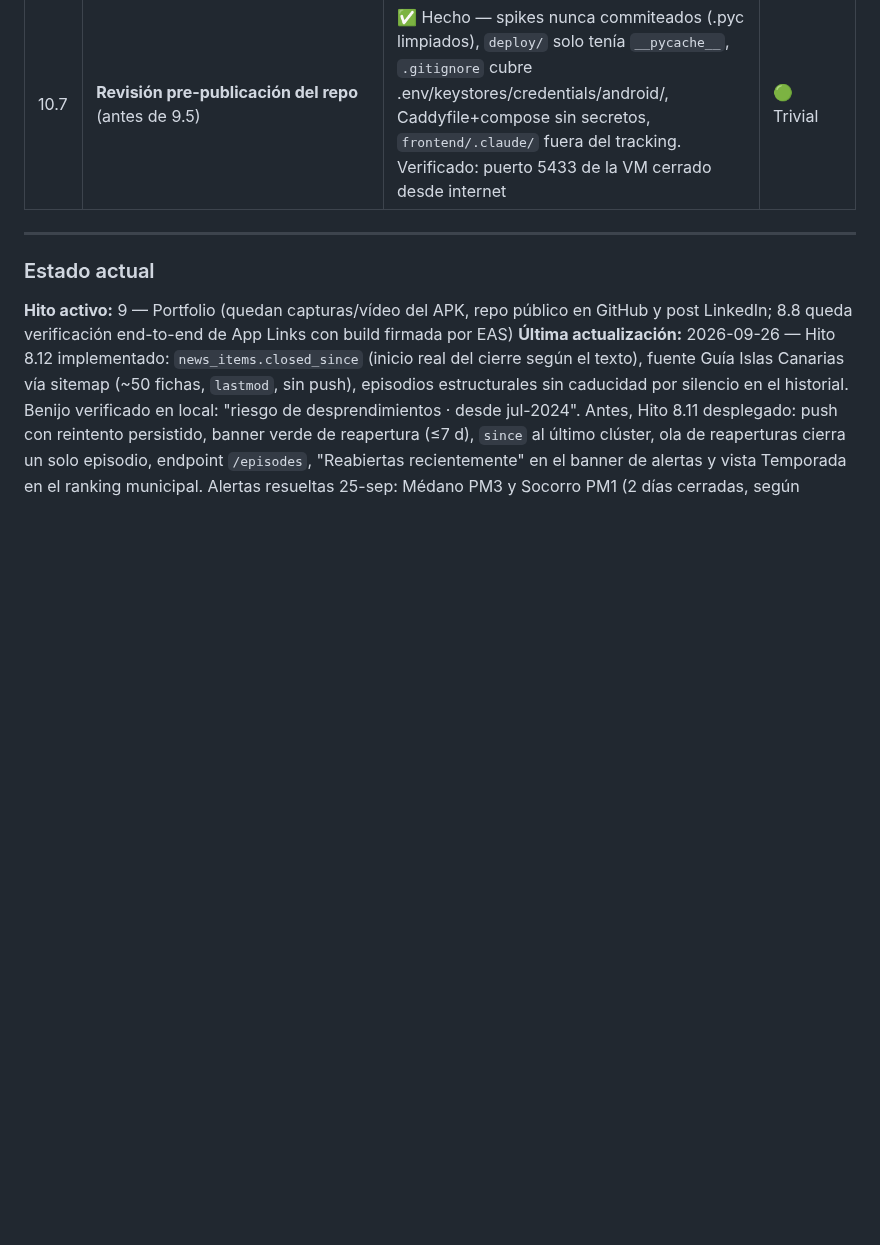
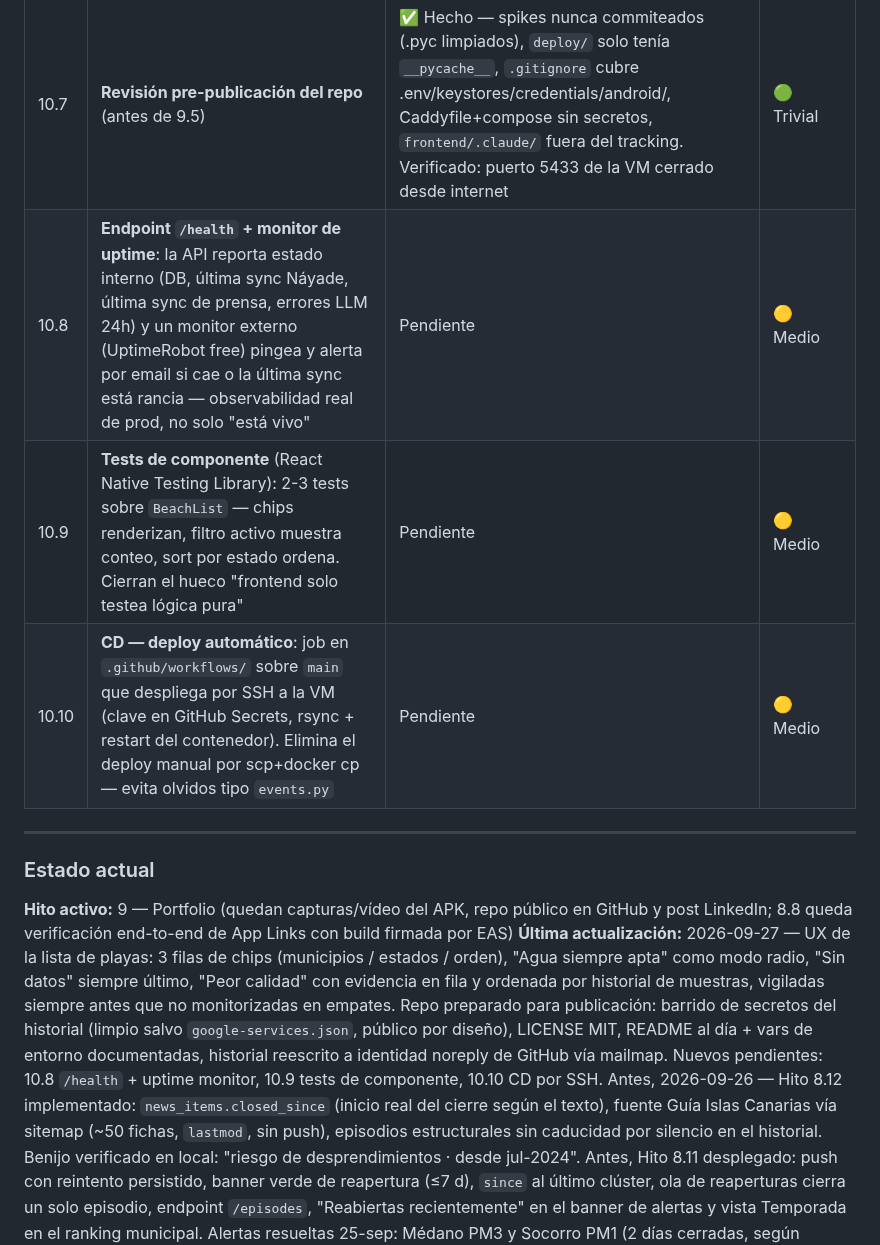
Before and after one commit to ayozegr05/checkcoast-tenerife, a Markdown page: ROADMAP.md, the part around the change. GitHub-like rendering; blank space fills up the shorter version.

Commit message:
docs(roadmap): hitos nuevos de ops + estado actual 27-sep
10.8 /health + uptime monitor, 10.9 tests de componente, 10.10 CD
por SSH — las mejoras que suman de la revisión de portfolio.
Estado actual refleja la semana de UX de lista y la preparación
del repo para publicación.

Generated with [Devin](https://devin.ai)

Co-Authored-By: Devin <158243242+devin-ai-integration[bot]@users.noreply.github.com>

```diff
--- a/ROADMAP.md
+++ b/ROADMAP.md
@@ -443,6 +443,9 @@ cuerpo de las noticias, no en su fecha de publicación.
 | 10.5 | **Alertas con causa**: `effective_states` devuelve `cause` (categoría corta: Contaminación / Desprendimientos / Obras / Acceso / Mar agitado, normalizada de texto libre LLM/observaciones) + `cause_via`; `/beaches` expone `alert_cause`/`cause_via`; la fila del desplegable muestra la causa bajo "Cerrada" | ✅ Hecho (`c8ef3a4`, `f9e7bff`) | 🟡 Medio |
 | 10.6 | **google-services.json commiteado**: API key Firebase visible en repo | ✅ Decidido — se queda (config pública por diseño, va en cada APK; mantiene clone→build). Key restringida en GCP por app `com.checkcoast.tenerife` + SHA-1 (debug + EAS) | 🟢 Trivial |
 | 10.7 | **Revisión pre-publicación del repo** (antes de 9.5) | ✅ Hecho — spikes nunca commiteados (.pyc limpiados), `deploy/` solo tenía `__pycache__`, `.gitignore` cubre .env/keystores/credentials/android/, Caddyfile+compose sin secretos, `frontend/.claude/` fuera del tracking. Verificado: puerto 5433 de la VM cerrado desde internet | 🟢 Trivial |
+| 10.8 | **Endpoint `/health` + monitor de uptime**: la API reporta estado interno (DB, última sync Náyade, última sync de prensa, errores LLM 24h) y un monitor externo (UptimeRobot free) pingea y alerta por email si cae o la última sync está rancia — observabilidad real de prod, no solo "está vivo" | Pendiente | 🟡 Medio |
+| 10.9 | **Tests de componente** (React Native Testing Library): 2-3 tests sobre `BeachList` — chips renderizan, filtro activo muestra conteo, sort por estado ordena. Cierran el hueco "frontend solo testea lógica pura" | Pendiente | 🟡 Medio |
+| 10.10 | **CD — deploy automático**: job en `.github/workflows/` sobre `main` que despliega por SSH a la VM (clave en GitHub Secrets, rsync + restart del contenedor). Elimina el deploy manual por scp+docker cp — evita olvidos tipo `events.py` | Pendiente | 🟡 Medio |
 
 ---
 
@@ -450,7 +453,17 @@ cuerpo de las noticias, no en su fecha de publicación.
 **Hito activo:** 9 — Portfolio (quedan capturas/vídeo del APK, repo
 público en GitHub y post LinkedIn; 8.8 queda verificación end-to-end
 de App Links con build firmada por EAS)
-**Última actualización:** 2026-09-26 — Hito 8.12 implementado:
+**Última actualización:** 2026-09-27 — UX de la lista de playas:
+3 filas de chips (municipios / estados / orden), "Agua siempre apta"
+como modo radio, "Sin datos" siempre último, "Peor calidad" con
+evidencia en fila y ordenada por historial de muestras, vigiladas
+siempre antes que no monitorizadas en empates. Repo preparado para
+publicación: barrido de secretos del historial (limpio salvo
+`google-services.json`, público por diseño), LICENSE MIT, README al
+día + vars de entorno documentadas, historial reescrito a identidad
+noreply de GitHub vía mailmap. Nuevos pendientes: 10.8 `/health` +
+uptime monitor, 10.9 tests de componente, 10.10 CD por SSH.
+Antes, 2026-09-26 — Hito 8.12 implementado:
 `news_items.closed_since` (inicio real del cierre según el texto),
 fuente Guía Islas Canarias vía sitemap (~50 fichas, `lastmod`, sin
 push), episodios estructurales sin caducidad por silencio en el
```
